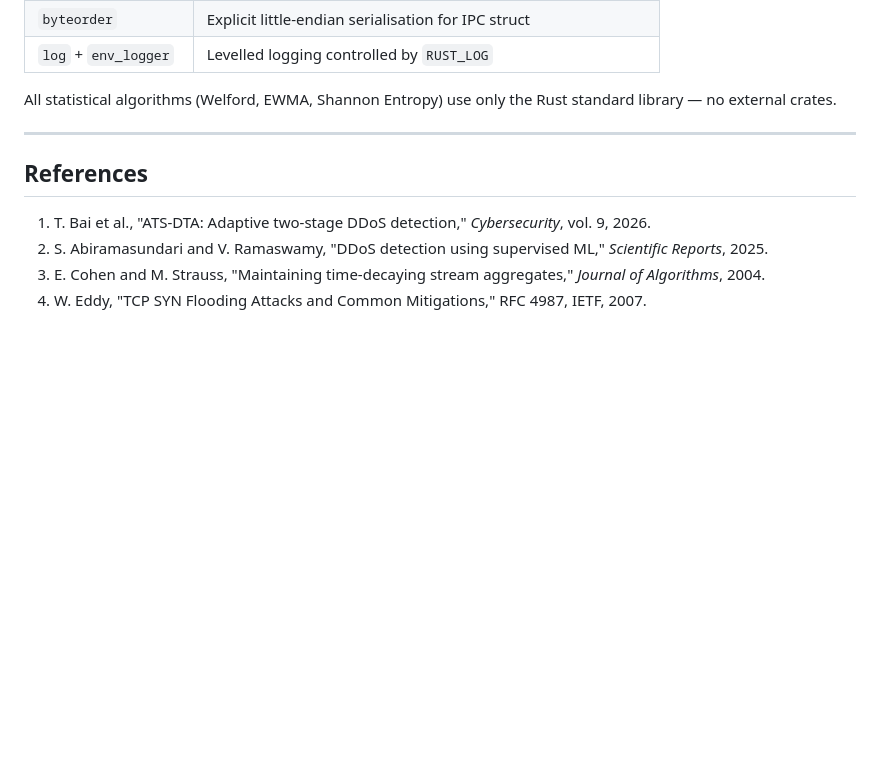
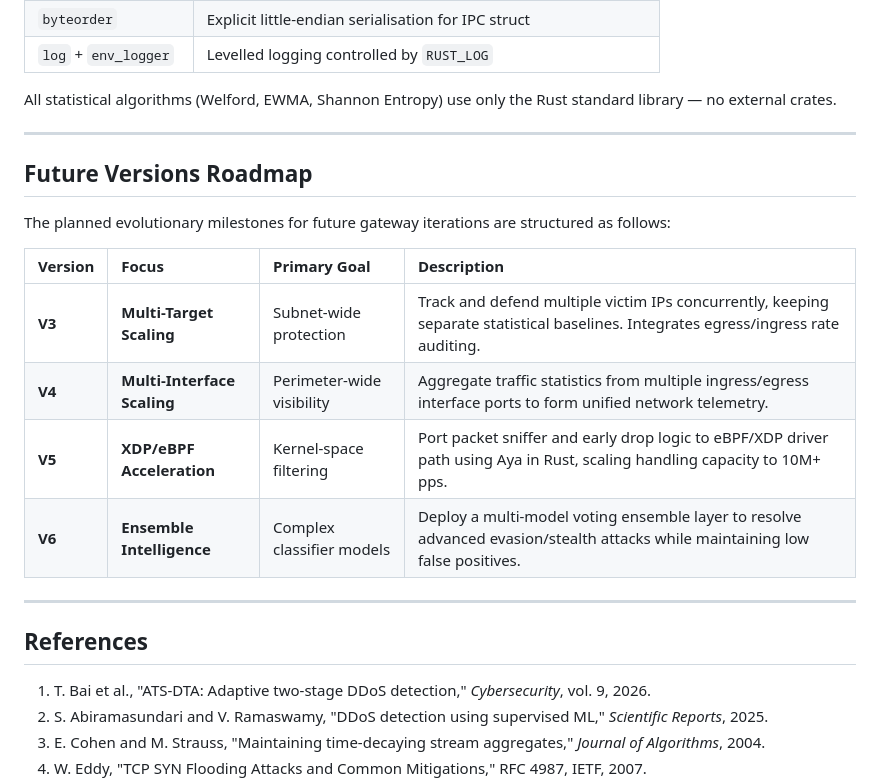
Before and after one commit to AbdullahArmiyao/ddos-reduction-system, a Markdown page: README.md, the part around the change. Drawn GitHub-style; blank space fills up the shorter version.

Commit message:
docs: add future versions roadmap to README

```diff
--- a/README.md
+++ b/README.md
@@ -470,6 +470,19 @@ All statistical algorithms (Welford, EWMA, Shannon Entropy) use only the Rust st
 
 ---
 
+## Future Versions Roadmap
+
+The planned evolutionary milestones for future gateway iterations are structured as follows:
+
+| Version | Focus | Primary Goal | Description |
+| :--- | :--- | :--- | :--- |
+| **V3** | **Multi-Target Scaling** | Subnet-wide protection | Track and defend multiple victim IPs concurrently, keeping separate statistical baselines. Integrates egress/ingress rate auditing. |
+| **V4** | **Multi-Interface Scaling** | Perimeter-wide visibility | Aggregate traffic statistics from multiple ingress/egress interface ports to form unified network telemetry. |
+| **V5** | **XDP/eBPF Acceleration** | Kernel-space filtering | Port packet sniffer and early drop logic to eBPF/XDP driver path using Aya in Rust, scaling handling capacity to 10M+ pps. |
+| **V6** | **Ensemble Intelligence** | Complex classifier models | Deploy a multi-model voting ensemble layer to resolve advanced evasion/stealth attacks while maintaining low false positives. |
+
+---
+
 ## References
 
 1. T. Bai et al., "ATS-DTA: Adaptive two-stage DDoS detection," *Cybersecurity*, vol. 9, 2026.
```
